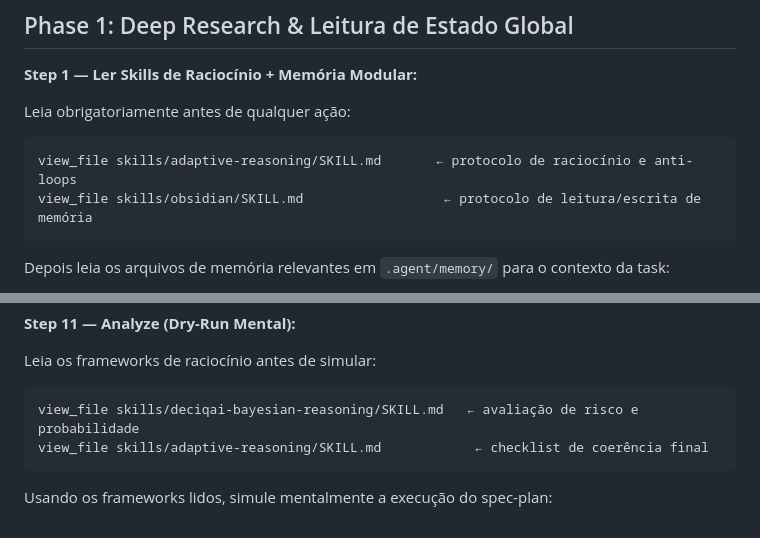
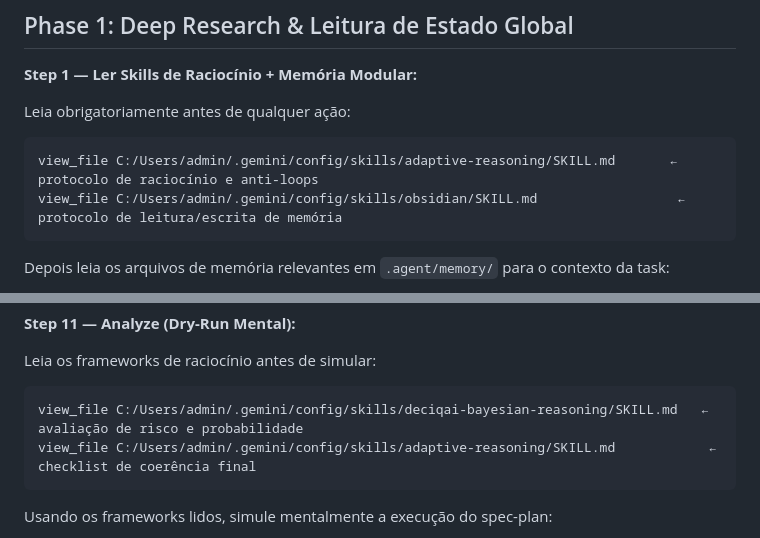
Before and after one commit to davi-449/antigravity-config, a Markdown page: .agent/workflows/vibe-proposal.md, 2 parts joined by grey strips. Rendered like a GitHub page.

````diff
--- a/.agent/workflows/vibe-proposal.md
+++ b/.agent/workflows/vibe-proposal.md
@@ -21,8 +21,8 @@ description: Transformação de requisitos em uma Especificação física comple
 
 Leia obrigatoriamente antes de qualquer ação:
 ```
-view_file skills/adaptive-reasoning/SKILL.md       ← protocolo de raciocínio e anti-loops
-view_file skills/obsidian/SKILL.md                  ← protocolo de leitura/escrita de memória
+view_file C:/Users/admin/.gemini/config/skills/adaptive-reasoning/SKILL.md       ← protocolo de raciocínio e anti-loops
+view_file C:/Users/admin/.gemini/config/skills/obsidian/SKILL.md                  ← protocolo de leitura/escrita de memória
 ```
 
 Depois leia os arquivos de memória relevantes em `.agent/memory/` para o contexto da task:
@@ -163,8 +163,8 @@ Formato obrigatório:
 
 Leia os frameworks de raciocínio antes de simular:
 ```
-view_file skills/deciqai-bayesian-reasoning/SKILL.md   ← avaliação de risco e probabilidade
-view_file skills/adaptive-reasoning/SKILL.md            ← checklist de coerência final
+view_file C:/Users/admin/.gemini/config/skills/deciqai-bayesian-reasoning/SKILL.md   ← avaliação de risco e probabilidade
+view_file C:/Users/admin/.gemini/config/skills/adaptive-reasoning/SKILL.md            ← checklist de coerência final
 ```
 
 Usando os frameworks lidos, simule mentalmente a execução do spec-plan:
````
Also changed, not shown: .agent/workflows/vibe-apply.md (+8 -8 lines), .agent/workflows/vibe-archive.md (+2 -2 lines).
